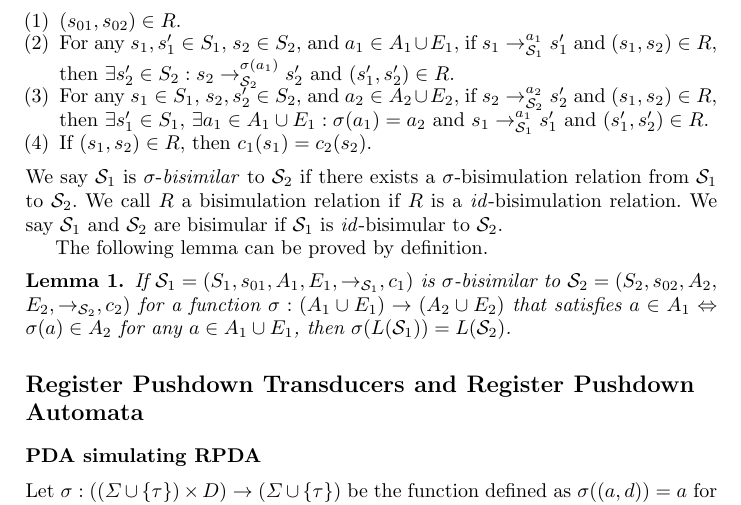
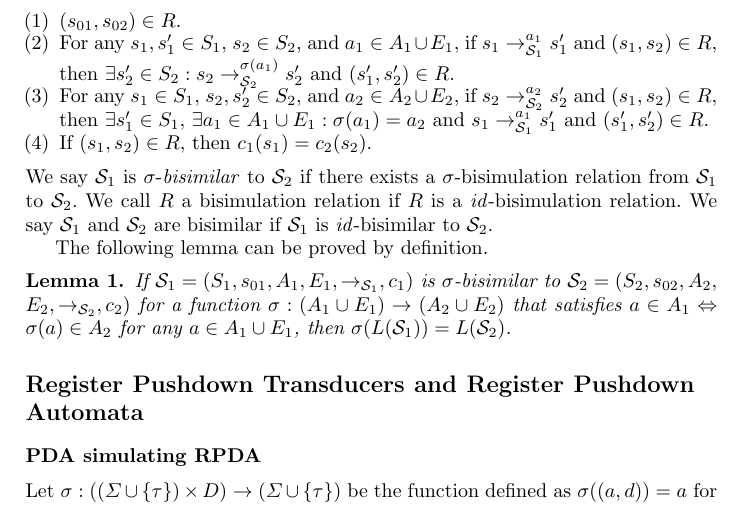
Before and after one commit to RyomaSenda/ICTAC2021, a LaTeX paper (LatexFile/RPDAtoPDA.tex): part of page 1 of 4, cut so that both start at the same text. Compiled offline with pdfLaTeX.

Commit message:
spell miss修正

```diff
--- a/LatexFile/RPDAtoPDA.tex
+++ b/LatexFile/RPDAtoPDA.tex
@@ -78,8 +78,8 @@ from $\calS_1$ to $\calS_2$.
 %
 We call $R$ a bisimulation relation
 if $R$ is a $\mathit{id}$-bisimulation relation.
-We say $\calS_1$ and $\calS_2$ are bisimular if
-$\calS_1$ is $\mathit{id}$-bisimular to $\calS_2$.
+We say $\calS_1$ and $\calS_2$ are bisimilar if
+$\calS_1$ is $\mathit{id}$-bisimilar to $\calS_2$.
 
 The following lemma can be proved by definition.
 \begin{lemma}\label{lemma:bisim-lang}
```
